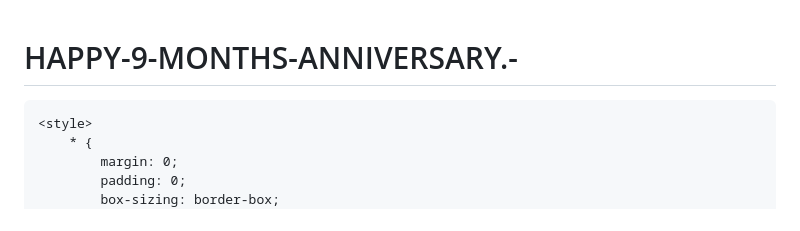
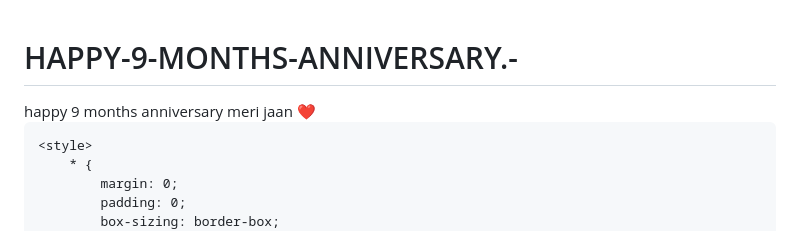
Before and after one commit to naivedhyasoni6-dot/HAPPY-9-MONTHS-ANNIVERSARY.-, a Markdown page: README.md, the part around the change. GitHub-like rendering.

```diff
--- a/README.md
+++ b/README.md
@@ -1,5 +1,5 @@
 # HAPPY-9-MONTHS-ANNIVERSARY.-
-<!DOCTYPE html>
+<!DOCTYPE html> happy 9 months anniversary meri jaan ❤️
 <html lang="hi">
 <head>
     <meta charset="UTF-8">
```
